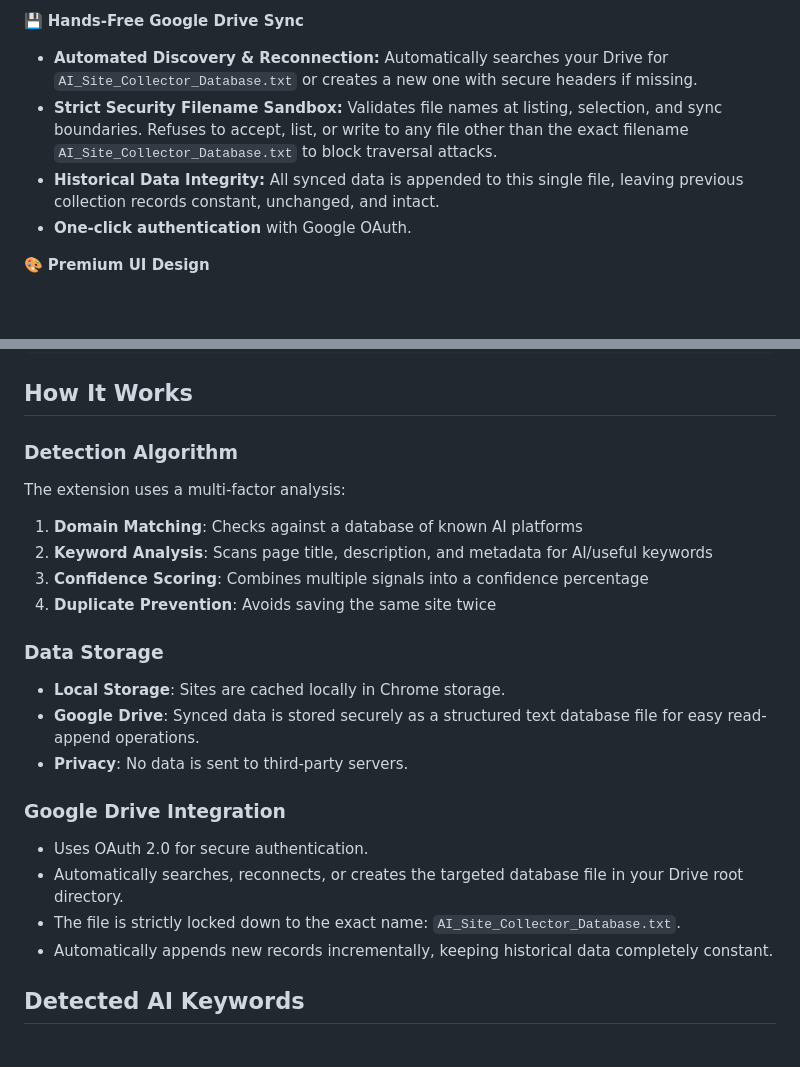
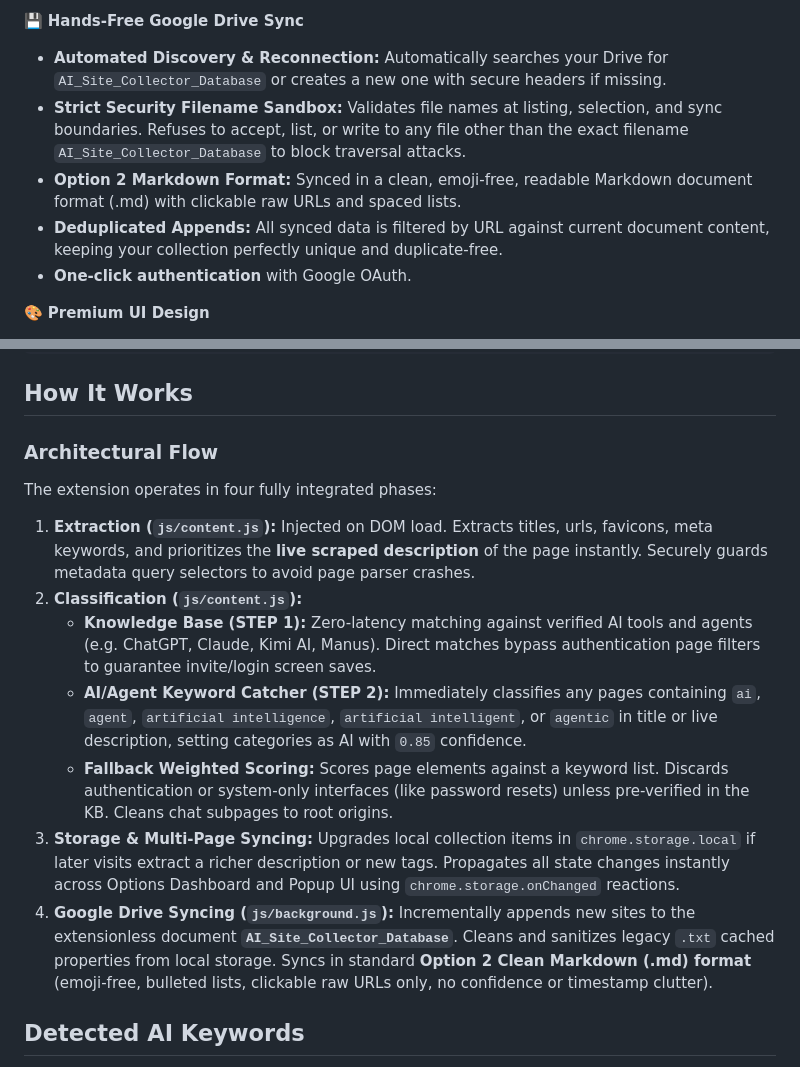
Before and after one commit to manjunath-27-idea/ai-site-collector-extension, a Markdown page: README.md, 2 parts joined by grey strips. Rendered like a GitHub page; blank space fills up the shorter version.

Commit message:
docs: update README.md and FEATURES.md to reflect Option 2 Markdown sync structure and the present architectural flow

```diff
--- a/README.md
+++ b/README.md
@@ -19,9 +19,10 @@ A premium-styled Chrome extension that automatically detects and saves AI and us
 - Custom keywords tags list manager (CRUD) to customize background scanners.
 
 💾 **Hands-Free Google Drive Sync**
-- **Automated Discovery & Reconnection:** Automatically searches your Drive for `AI_Site_Collector_Database.txt` or creates a new one with secure headers if missing.
-- **Strict Security Filename Sandbox:** Validates file names at listing, selection, and sync boundaries. Refuses to accept, list, or write to any file other than the exact filename `AI_Site_Collector_Database.txt` to block traversal attacks.
-- **Historical Data Integrity:** All synced data is appended to this single file, leaving previous collection records constant, unchanged, and intact.
+- **Automated Discovery & Reconnection:** Automatically searches your Drive for `AI_Site_Collector_Database` or creates a new one with secure headers if missing.
+- **Strict Security Filename Sandbox:** Validates file names at listing, selection, and sync boundaries. Refuses to accept, list, or write to any file other than the exact filename `AI_Site_Collector_Database` to block traversal attacks.
+- **Option 2 Markdown Format:** Synced in a clean, emoji-free, readable Markdown document format (.md) with clickable raw URLs and spaced lists.
+- **Deduplicated Appends:** All synced data is filtered by URL against current document content, keeping your collection perfectly unique and duplicate-free.
 - **One-click authentication** with Google OAuth.
 
 🎨 **Premium UI Design**
@@ -122,24 +123,17 @@ ai-site-collector-ext/
 
 ## How It Works
 
-### Detection Algorithm
-The extension uses a multi-factor analysis:
+### Architectural Flow
 
-1. **Domain Matching**: Checks against a database of known AI platforms
-2. **Keyword Analysis**: Scans page title, description, and metadata for AI/useful keywords
-3. **Confidence Scoring**: Combines multiple signals into a confidence percentage
-4. **Duplicate Prevention**: Avoids saving the same site twice
+The extension operates in four fully integrated phases:
 
-### Data Storage
-- **Local Storage**: Sites are cached locally in Chrome storage.
-- **Google Drive**: Synced data is stored securely as a structured text database file for easy read-append operations.
-- **Privacy**: No data is sent to third-party servers.
-
-### Google Drive Integration
-- Uses OAuth 2.0 for secure authentication.
-- Automatically searches, reconnects, or creates the targeted database file in your Drive root directory.
-- The file is strictly locked down to the exact name: `AI_Site_Collector_Database.txt`.
-- Automatically appends new records incrementally, keeping historical data completely constant.
+1. **Extraction (`js/content.js`):** Injected on DOM load. Extracts titles, urls, favicons, meta keywords, and prioritizes the **live scraped description** of the page instantly. Securely guards metadata query selectors to avoid page parser crashes.
+2. **Classification (`js/content.js`):**
+   - **Knowledge Base (STEP 1):** Zero-latency matching against verified AI tools and agents (e.g. ChatGPT, Claude, Kimi AI, Manus). Direct matches bypass authentication page filters to guarantee invite/login screen saves.
+   - **AI/Agent Keyword Catcher (STEP 2):** Immediately classifies any pages containing `ai`, `agent`, `artificial intelligence`, `artificial intelligent`, or `agentic` in title or live description, setting categories as AI with `0.85` confidence.
+   - **Fallback Weighted Scoring:** Scores page elements against a keyword list. Discards authentication or system-only interfaces (like password resets) unless pre-verified in the KB. Cleans chat subpages to root origins.
+3. **Storage & Multi-Page Syncing:** Upgrades local collection items in `chrome.storage.local` if later visits extract a richer description or new tags. Propagates all state changes instantly across Options Dashboard and Popup UI using `chrome.storage.onChanged` reactions.
+4. **Google Drive Syncing (`js/background.js`):** Incrementally appends new sites to the extensionless document **`AI_Site_Collector_Database`**. Cleans and sanitizes legacy `.txt` cached properties from local storage. Syncs in standard **Option 2 Clean Markdown (.md) format** (emoji-free, bulleted lists, clickable raw URLs only, no confidence or timestamp clutter).
 
 ## Detected AI Keywords
 - AI, Artificial Intelligence, Machine Learning, Deep Learning
```
Also changed, not shown: FEATURES.md (+11 -11 lines).
